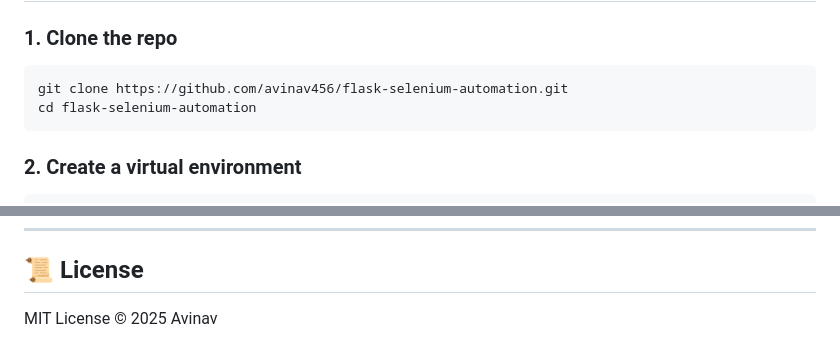
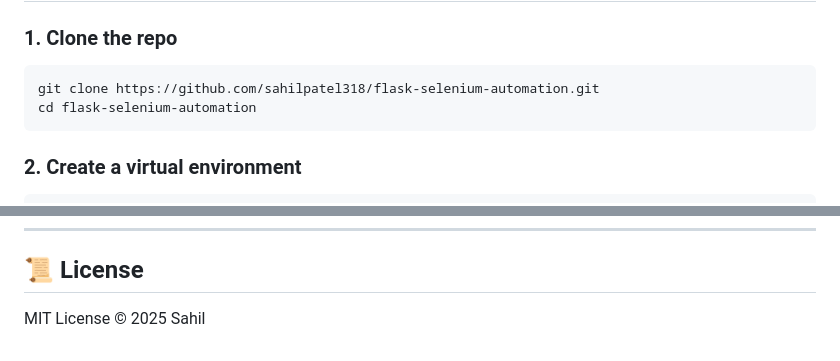
Before and after one commit to sahilpatel318/flask-selenium-automation, a Markdown page: README.md, 2 parts joined by grey strips. Drawn GitHub-style.

Commit message:
Update README with project details and setup instructions

````diff
--- a/README.md
+++ b/README.md
@@ -63,7 +63,7 @@ python-selenium-qa-demo/
 
 ### 1. Clone the repo
 ```bash
-git clone https://github.com/avinav456/flask-selenium-automation.git
+git clone https://github.com/sahilpatel318/flask-selenium-automation.git
 cd flask-selenium-automation
 ```
 
@@ -147,4 +147,4 @@ DATABASE_URL=sqlite:///app.db
 ---
 
 ## 📜 License
-MIT License © 2025 Avinav
+MIT License © 2025 Sahil
````
